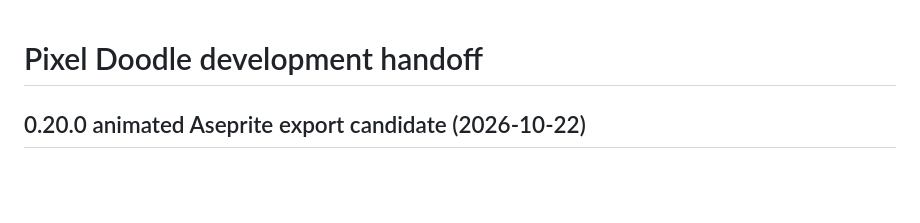
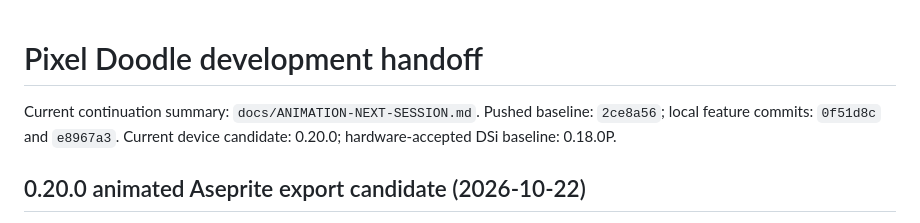
Before and after one commit to ArmstrongThomas/PixelDoodle, a Markdown page: docs/HANDOFF.md, the part around the change. GitHub-like rendering; blank space fills up the shorter version.

```diff
--- a/docs/HANDOFF.md
+++ b/docs/HANDOFF.md
@@ -1,4 +1,8 @@
 # Pixel Doodle development handoff
+
+Current continuation summary: `docs/ANIMATION-NEXT-SESSION.md`.
+Pushed baseline: `2ce8a56`; local feature commits: `0f51d8c` and `e8967a3`.
+Current device candidate: 0.20.0; hardware-accepted DSi baseline: 0.18.0P.
 
 ## 0.20.0 animated Aseprite export candidate (2026-10-22)
 
```
Also changed, not shown: AGENTS.md (+4 -0 lines), docs/ANIMATION-NEXT-SESSION.md (added, +69 -0 lines).
